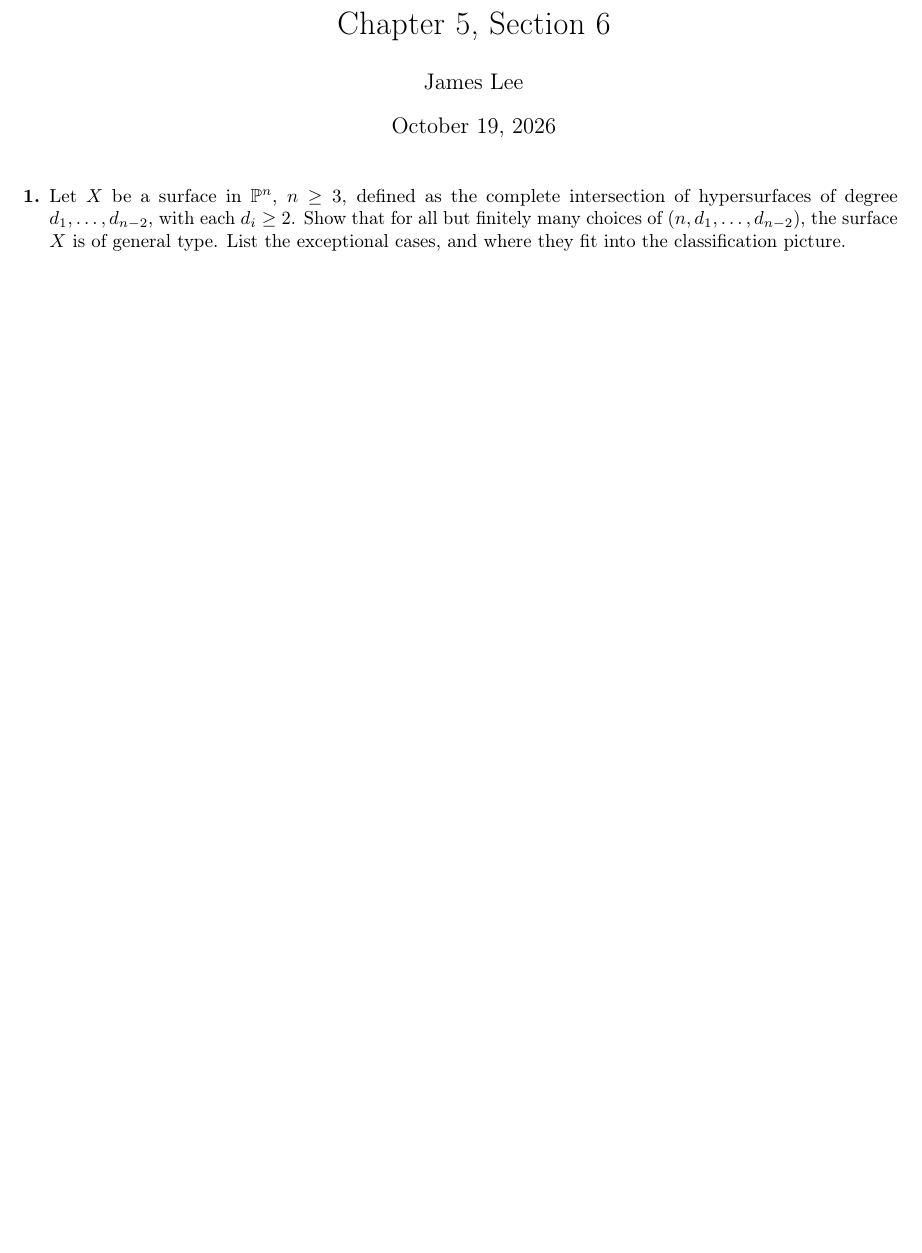
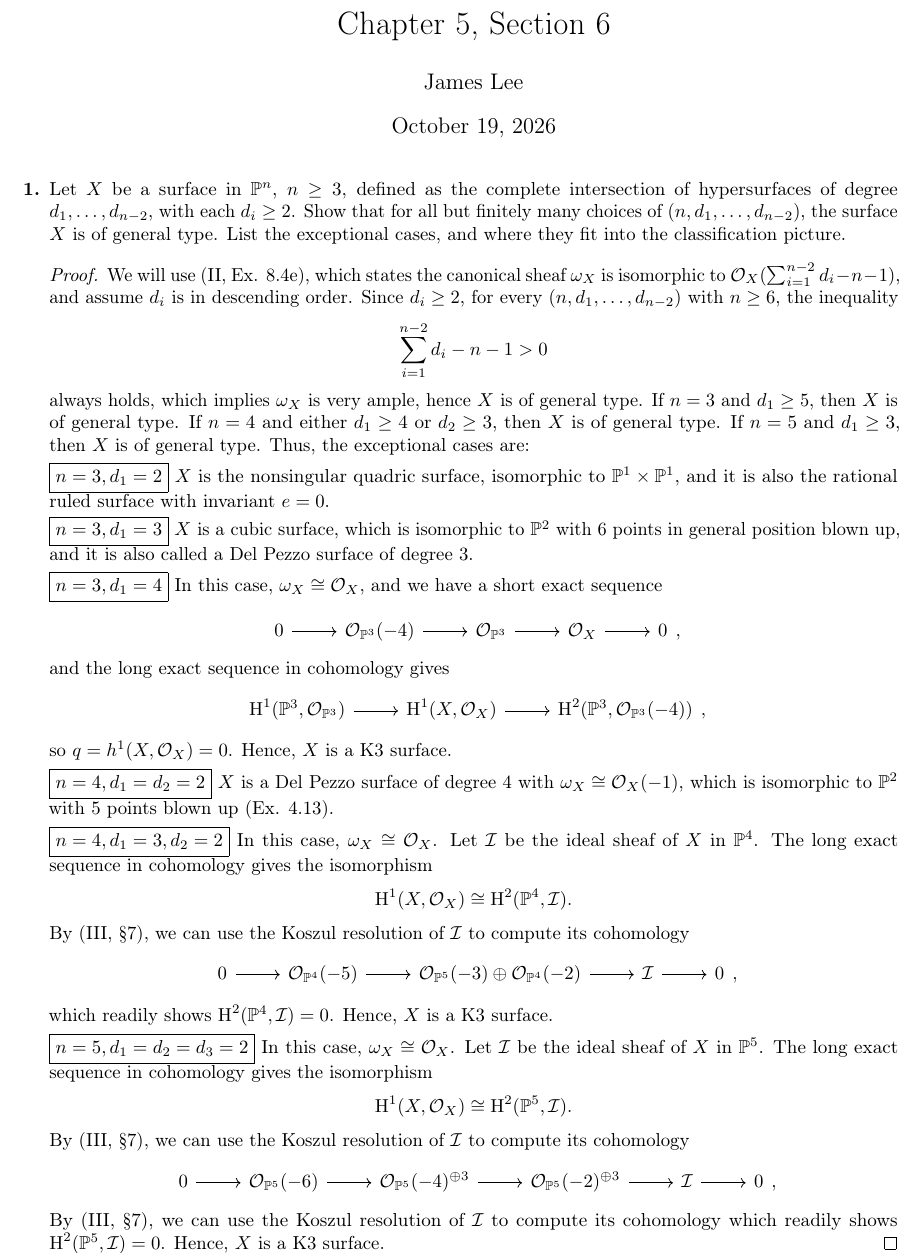
Before and after one commit to h38464874b/Algebraic-Geometry-Hartshorne, a LaTeX problem sheet (chapter5/section6/exercises.tex): part of the page before the commit and part of page 1 of 2 after it, cut so that both start at the same text, the shorter picture padded with empty space. Compiled offline with pdfLaTeX.

```diff
--- a/chapter5/section6/exercises.tex
+++ b/chapter5/section6/exercises.tex
@@ -14,3 +14,51 @@
             Show that for all but finitely many choices of $(n, d_1, \dots, d_{n - 2})$, the surface $X$ is of general type.
             List the exceptional cases, and where they fit into the classification picture.
 
+            \begin{proof}
+                  We will use (II, Ex. 8.4e), which states the canonical sheaf $\omega_X$ is isomorphic to $\fO_X(\sum_{i = 1}^{n - 2} d_i - n - 1)$, and assume $d_i$ is in descending order.
+                  Since $d_i \geq 2$, for every $(n, d_1, \dots, d_{n - 2})$ with $n \geq 6$, the inequality $$\sum^{n - 2}_{i = 1} d_i - n - 1 > 0$$ always holds, which implies $\omega_X$ is very ample, hence $X$ is of general type.
+                  If $n = 3$ and $d_1 \geq 5$, then $X$ is of general type.
+                  If $n = 4$ and either $d_1 \geq 4$ or $d_2 \geq 3$, then $X$ is of general type.
+                  If $n = 5$ and $d_1 \geq 3$, then $X$ is of general type.
+                  Thus, the exceptional cases are:
+
+                  \fbox{$n = 3, d_1 = 2$} $X$ is the nonsingular quadric surface, isomorphic to $\P^1 \times \P^1$, and it is also the rational ruled surface with invariant $e = 0$.
+
+                  \fbox{$n = 3, d_1 = 3$} $X$ is a cubic surface, which is isomorphic to $\P^2$ with 6 points in general position blown up, and it is also called a Del Pezzo surface of degree 3.
+
+                  \fbox{$n = 3, d_1 = 4$} In this case, $\omega_X \cong \fO_X$, and we have a short exact sequence
+                  \[ \begin{tikzcd}
+                              0 \arrow[r] & \fO_{\P^3}(-4) \arrow[r] & \fO_{\P^3} \arrow[r] & \fO_{X} \arrow[r] & 0
+                        \end{tikzcd} ,\]
+                  and the long exact sequence in cohomology gives
+                  \[ \begin{tikzcd}
+                              \cH^1(\P^3, \fO_{\P^3}) \arrow[r] & \cH^1(X, \fO_X) \arrow[r] & \cH^2(\P^3, \fO_{\P^3}(-4))
+                        \end{tikzcd}, \]
+                  so $q = h^1(X, \fO_X) = 0$.
+                  Hence, $X$ is a K3 surface.
+
+                  \fbox{$n = 4, d_1 = d_2 = 2$} $X$ is a Del Pezzo surface of degree 4 with $\omega_X \cong \fO_X(-1)$, which is isomorphic to $\P^2$ with 5 points blown up (Ex. 4.13).
+
+                  \fbox{$n = 4, d_1 = 3, d_2 = 2$} In this case, $\omega_X \cong \fO_X$.
+                  Let $\fI$ be the ideal sheaf of $X$ in $\P^4$.
+                  The long exact sequence in cohomology gives the isomorphism
+                  \begin{equation*}
+                        \cH^1(X, \fO_X) \cong \cH^2(\P^4, \fI).
+                  \end{equation*}
+                  By (III, \SS 7), we can use the Koszul resolution of $\fI$ to compute its cohomology
+                  \[ \begin{tikzcd}
+                              0 \arrow[r] & \fO_{\P^4}(-5) \arrow[r] & \fO_{\P^5}(-3) \oplus \fO_{\P^4}(-2) \arrow[r] & \fI \arrow[r] & 0
+                        \end{tikzcd} ,\]
+                  which readily shows $\cH^2(\P^4, \fI) = 0$.
+                  Hence, $X$ is a K3 surface.
+
+                  \fbox{$n = 5, d_1 = d_2 = d_3 = 2$} In this case, $\omega_X \cong \fO_X$.
+                  Let $\fI$ be the ideal sheaf of $X$ in $\P^5$.
+                  The long exact sequence in cohomology gives the isomorphism
+                  \begin{equation*}
+                        \cH^1(X, \fO_X) \cong \cH^2(\P^5, \fI).
+                  \end{equation*}
+                  By (III, \SS 7), we can use the Koszul resolution of $\fI$ to compute its cohomology
+                  \[ \begin{tikzcd}
+                              0 \arrow[r] & \fO_{\P^5}(-6) \arrow[r] & \fO_{\P^5}(-4)^{\oplus 3} \arrow[r] & \fO_{\P^5}(-2)^{\oplus 3} \arrow[r] & \fI \arrow[r] & 0
+                        \end{tikzcd} ,\]
```
Also changed, not shown: chapter5/section4/exercises.tex (+12 -0 lines), chapter5/section4/exercises.pdf, chapter5/section6/exercises.pdf, chapter5/section6/exercises.tex (9 more changed lines). Lines whose indentation alone changed are shown as unchanged.
